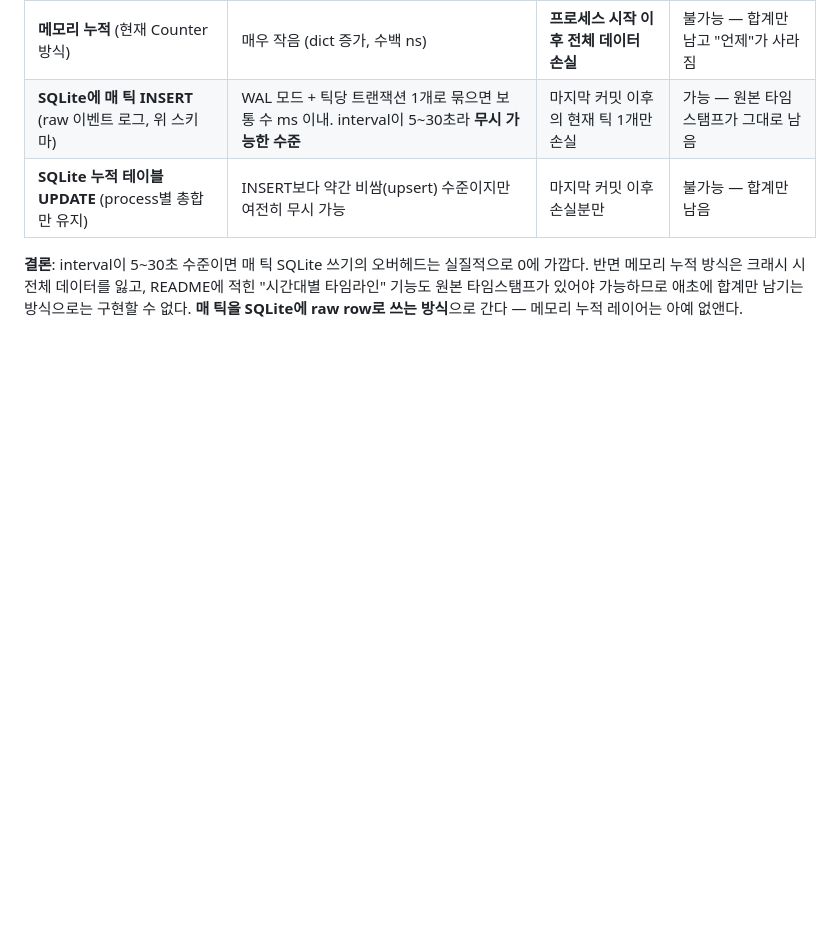
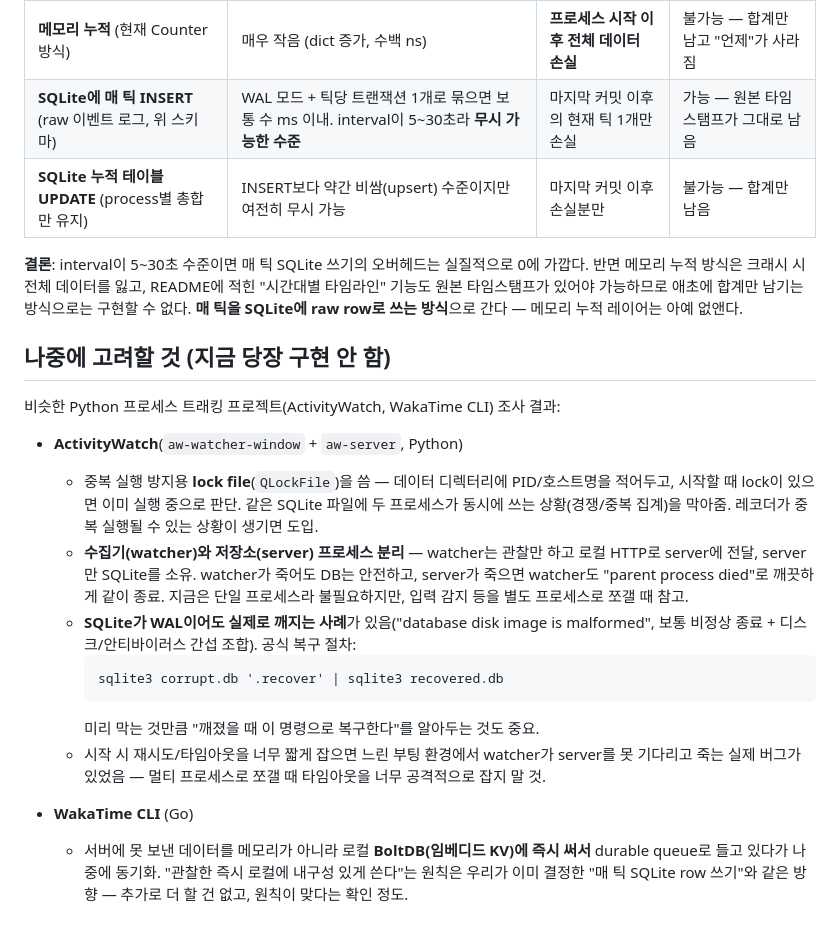
Before and after one commit to FlashingFuture/whatever-log, a Markdown page: docs/recorder-sqlite-design.md, the part around the change. Rendered like a GitHub page; blank space fills up the shorter version.

Commit message:
docs: note crash/duplicate-instance safeguards for later
Findings from ActivityWatch and WakaTime CLI: a lock file to prevent
duplicate recorder instances, splitting watcher/storage into separate
processes if input detection gets its own process later, and the
SQLite corruption recovery command to have on hand. Not implementing
any of this now — just recording it so it's not re-researched later.

````diff
--- a/docs/recorder-sqlite-design.md
+++ b/docs/recorder-sqlite-design.md
@@ -100,3 +100,32 @@ def sample_tick() -> TickSample:
 "시간대별 타임라인" 기능도 원본 타임스탬프가 있어야 가능하므로 애초에 합계만
 남기는 방식으로는 구현할 수 없다. **매 틱을 SQLite에 raw row로 쓰는 방식**으로
 간다 — 메모리 누적 레이어는 아예 없앤다.
+
+## 나중에 고려할 것 (지금 당장 구현 안 함)
+
+비슷한 Python 프로세스 트래킹 프로젝트(ActivityWatch, WakaTime CLI) 조사 결과:
+
+- **ActivityWatch**(`aw-watcher-window` + `aw-server`, Python)
+  - 중복 실행 방지용 **lock file**(`QLockFile`)을 씀 — 데이터 디렉터리에 PID/호스트명을
+    적어두고, 시작할 때 lock이 있으면 이미 실행 중으로 판단. 같은 SQLite 파일에
+    두 프로세스가 동시에 쓰는 상황(경쟁/중복 집계)을 막아줌. 레코더가 중복 실행될
+    수 있는 상황이 생기면 도입.
+  - **수집기(watcher)와 저장소(server) 프로세스 분리** — watcher는 관찰만 하고 로컬
+    HTTP로 server에 전달, server만 SQLite를 소유. watcher가 죽어도 DB는 안전하고,
+    server가 죽으면 watcher도 "parent process died"로 깨끗하게 같이 종료. 지금은
+    단일 프로세스라 불필요하지만, 입력 감지 등을 별도 프로세스로 쪼갤 때 참고.
+  - **SQLite가 WAL이어도 실제로 깨지는 사례**가 있음("database disk image is
+    malformed", 보통 비정상 종료 + 디스크/안티바이러스 간섭 조합). 공식 복구 절차:
+    ```
+    sqlite3 corrupt.db '.recover' | sqlite3 recovered.db
+    ```
+    미리 막는 것만큼 "깨졌을 때 이 명령으로 복구한다"를 알아두는 것도 중요.
+  - 시작 시 재시도/타임아웃을 너무 짧게 잡으면 느린 부팅 환경에서 watcher가
+    server를 못 기다리고 죽는 실제 버그가 있었음 — 멀티 프로세스로 쪼갤 때 타임아웃을
+    너무 공격적으로 잡지 말 것.
+
+- **WakaTime CLI** (Go)
+  - 서버에 못 보낸 데이터를 메모리가 아니라 로컬 **BoltDB(임베디드 KV)에 즉시 써서**
+    durable queue로 들고 있다가 나중에 동기화. "관찰한 즉시 로컬에 내구성 있게
+    쓴다"는 원칙은 우리가 이미 결정한 "매 틱 SQLite row 쓰기"와 같은 방향 —
+    추가로 더 할 건 없고, 원칙이 맞다는 확인 정도.
````
